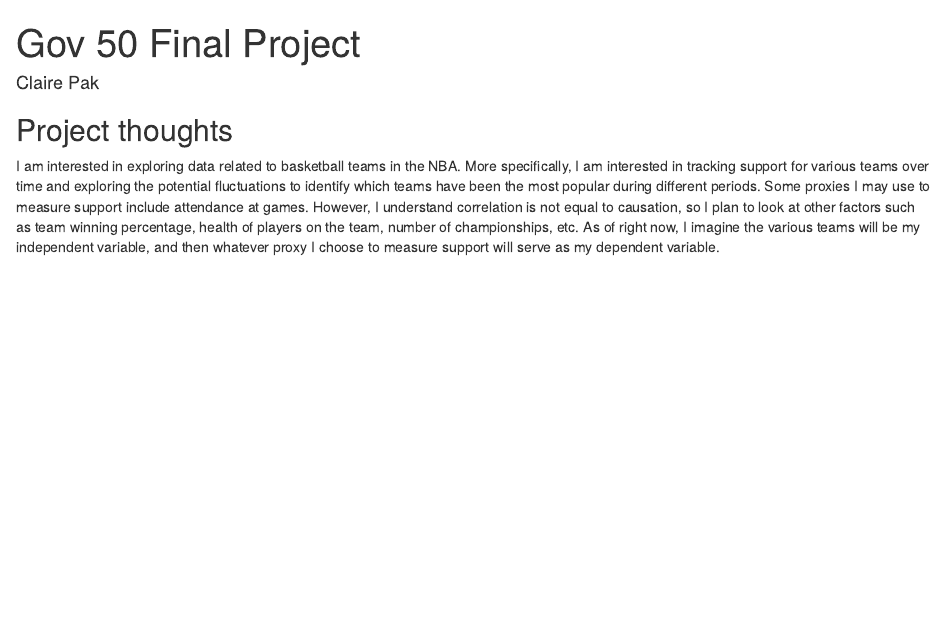
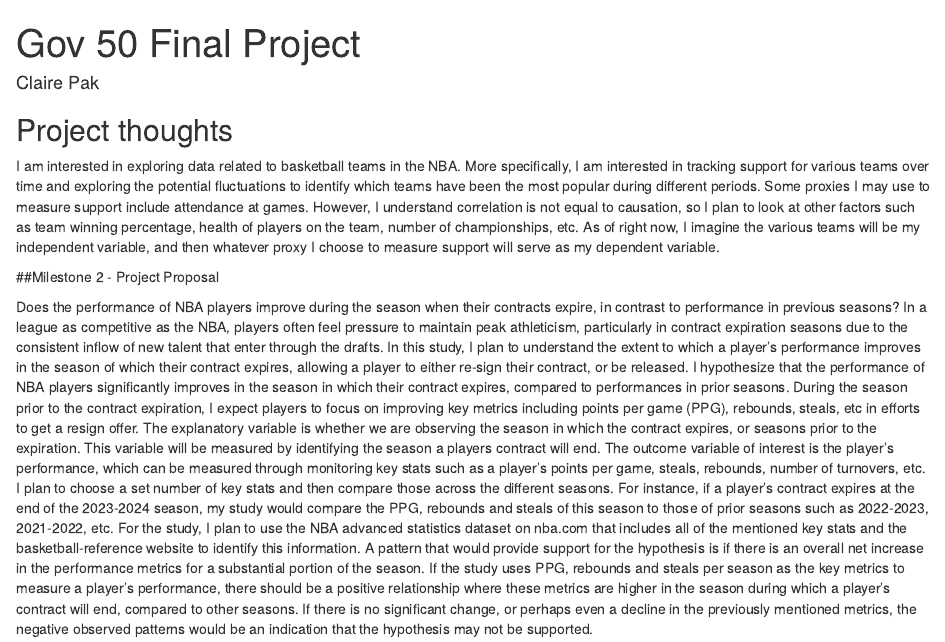
Before and after one commit to clairepak1/gov50-final-project, an R Markdown document (index.Rmd): the page in a window 1100 px wide, from its top. Rendered offline with R 4.5, knitr and Pandoc, with nearby package versions; drawn as R Markdown's standard HTML page in place of the format the file asks for.

Commit message:
Project proposal

```diff
--- a/index.Rmd
+++ b/index.Rmd
@@ -11,3 +11,8 @@ output:
 ## Project thoughts
 
 I am interested in exploring data related to basketball teams in the NBA. More specifically, I am interested in tracking support for various teams over time and exploring the potential fluctuations to identify which teams have been the most popular during different periods. Some proxies I may use to measure support include attendance at games. However, I understand correlation is not equal to causation, so I plan to look at other factors such as team winning percentage, health of players on the team, number of championships, etc. As of right now, I imagine the various teams will be my independent variable, and then whatever proxy I choose to measure support will serve as my dependent variable.
+
+
+##Milestone 2 - Project Proposal
+
+Does the performance of NBA players improve during the season when their contracts expire, in contrast to performance in previous seasons? In a league as competitive as the NBA, players often feel pressure to maintain peak athleticism, particularly in contract expiration seasons due to the consistent inflow of new talent that enter through the drafts. In this study, I plan to understand the extent to which a player's performance improves in the season of which their contract expires, allowing a player to either re-sign their contract, or be released. I hypothesize that the performance of NBA players significantly improves in the season in which their contract expires, compared to performances in prior seasons. During the season prior to the contract expiration, I expect players to focus on improving key metrics including points per game (PPG), rebounds, steals, etc in efforts to get a resign offer. The explanatory variable is whether we are observing the season in which the contract expires, or seasons prior to the expiration. This variable will be measured by identifying the season a players contract will end. The outcome variable of interest is the player's performance, which can be measured through monitoring key stats such as a player's points per game, steals, rebounds, number of turnovers, etc. I plan to choose a set number of key stats and then compare those across the different seasons. For instance, if a player's contract expires at the end of the 2023-2024 season, my study would compare the PPG, rebounds and steals of this season to those of prior seasons such as 2022-2023, 2021-2022, etc. For the study, I plan to use the NBA advanced statistics dataset on nba.com that includes all of the mentioned key stats and the basketball-reference website to identify this information. A pattern that would provide support for the hypothesis is if there is an overall net increase in the performance metrics for a substantial portion of the season. If the study uses PPG, rebounds and steals per season as the key metrics to measure a player’s performance, there should be a positive relationship where these metrics are higher in the season during which a player’s contract will end, compared to other seasons. If there is no significant change, or perhaps even a decline in the previously mentioned metrics, the negative observed patterns would be an indication that the hypothesis may not be supported.
```
